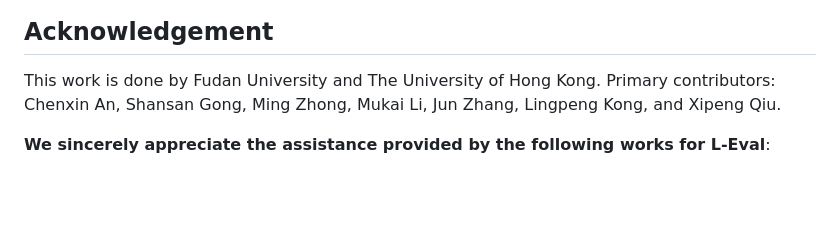
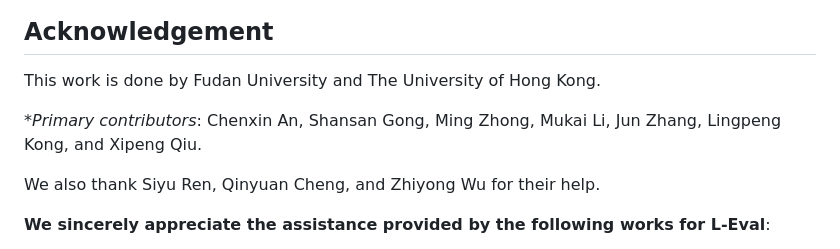
Before and after one commit to OpenLMLab/LEval, a Markdown page: README.md, the part around the change. Drawn GitHub-style; blank space fills up the shorter version.

```diff
--- a/README.md
+++ b/README.md
@@ -228,7 +228,10 @@ You can score the outputs from different models via the website. After completin
 
 ## Acknowledgement
 This work is done by Fudan University and The University of Hong Kong.
-Primary contributors: Chenxin An, Shansan Gong, Ming Zhong, Mukai Li, Jun Zhang, Lingpeng Kong, and Xipeng Qiu.
+
+**Primary contributors*: Chenxin An, Shansan Gong, Ming Zhong, Mukai Li, Jun Zhang, Lingpeng Kong, and Xipeng Qiu.
+
+We also thank Siyu Ren, Qinyuan Cheng, and Zhiyong Wu for their help.
 
 **We sincerely appreciate the assistance provided by the following works for L-Eval**:
 - We download the videos to form the long documents from [Coursera website](https://www.coursera.org/)
```
